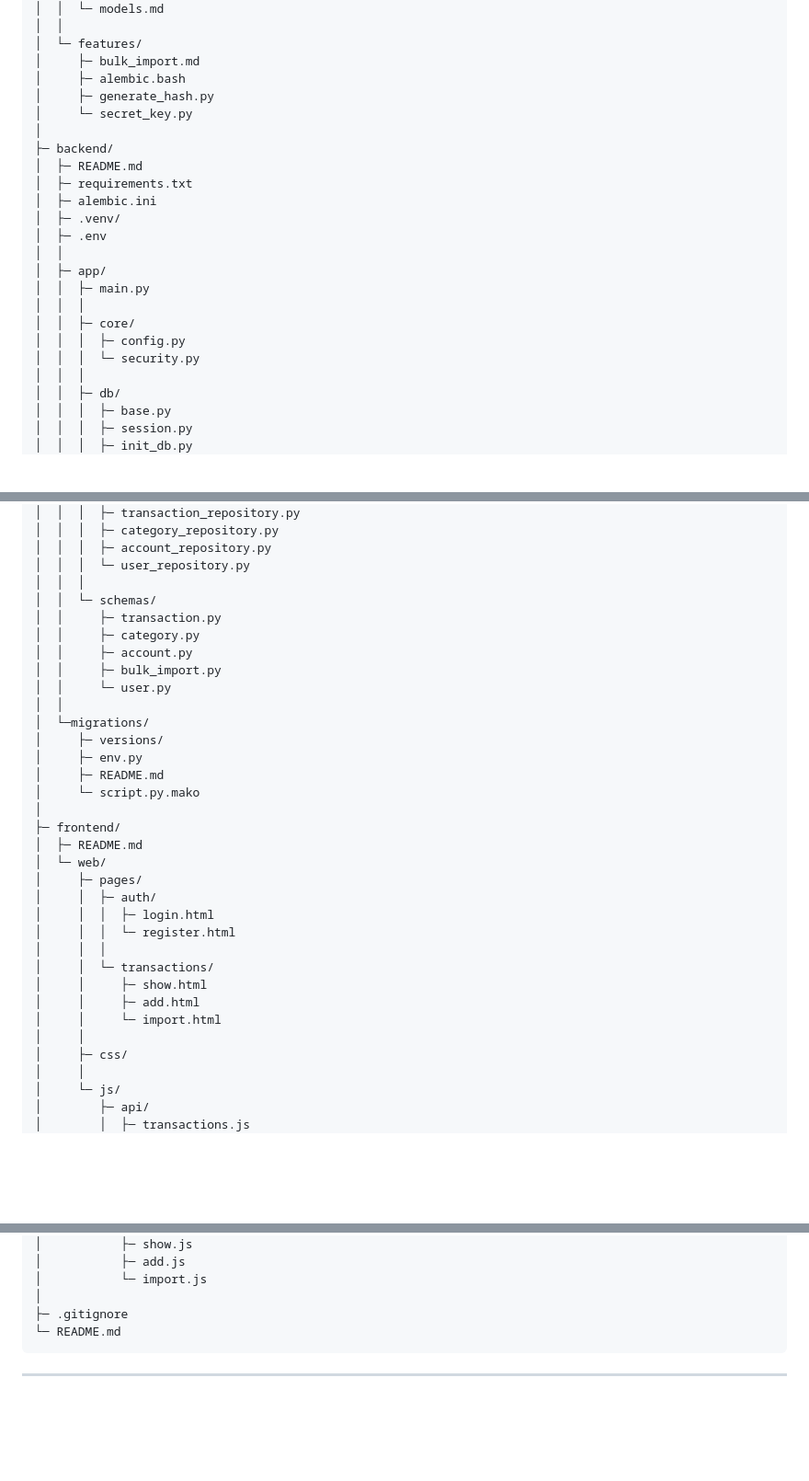
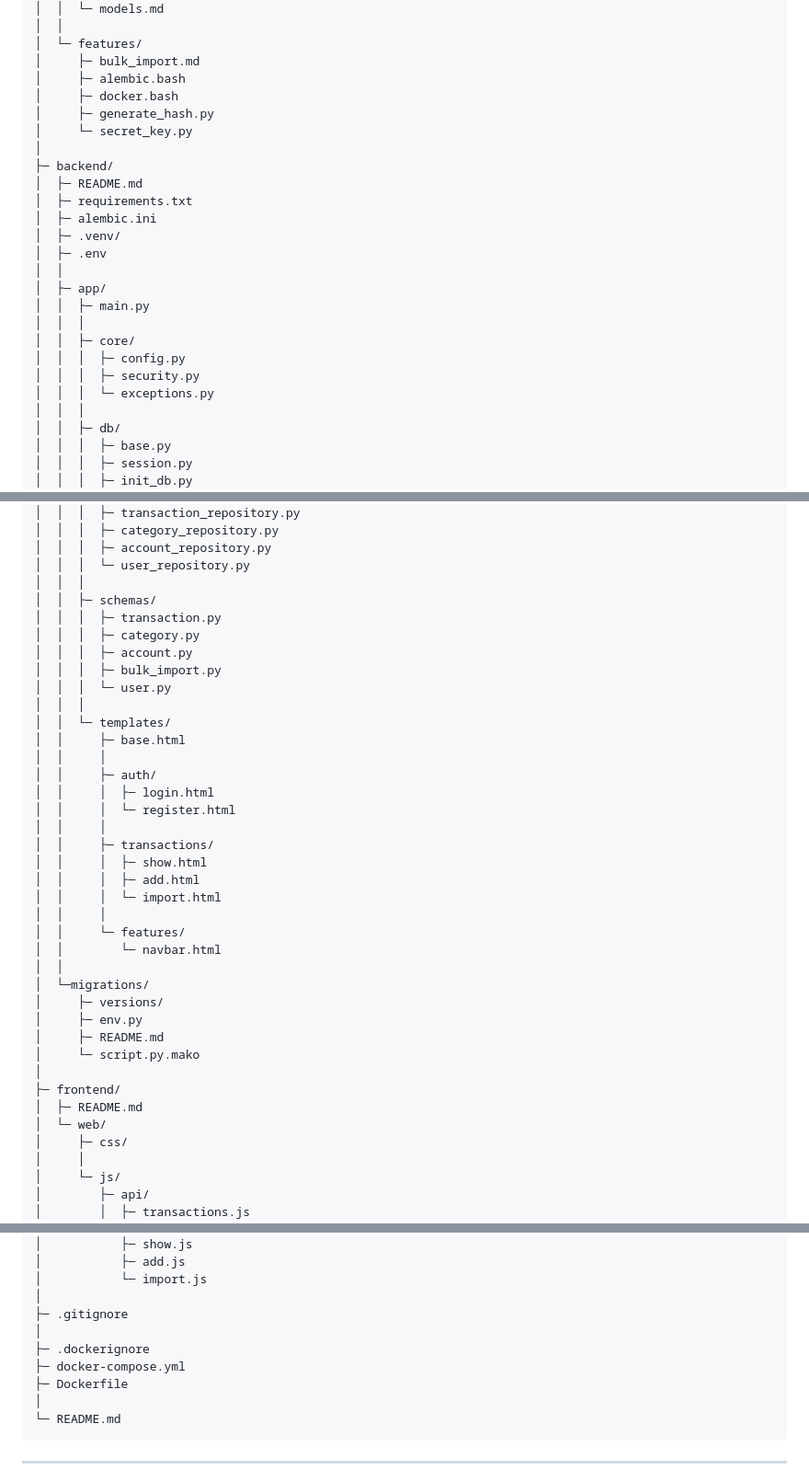
Before and after one commit to Hayabusa1002/second_brain_py, a Markdown page: docs/structure.md, 3 parts joined by grey strips. Shown at 92% size. Drawn GitHub-style; blank space fills up the shorter version.

Commit message:
roadmap: functional docker (app + PostgreSQL)

````diff
--- a/docs/structure.md
+++ b/docs/structure.md
@@ -23,6 +23,7 @@ second_brain/
 │  └─ features/
 │     ├─ bulk_import.md
 │     ├─ alembic.bash
+│     ├─ docker.bash
 │     ├─ generate_hash.py
 │     └─ secret_key.py
 │
@@ -38,7 +39,8 @@ second_brain/
 │  │  │
 │  │  ├─ core/
 │  │  │  ├─ config.py
-│  │  │  └─ security.py
+│  │  │  ├─ security.py
+│  │  │  └─ exceptions.py
 │  │  │
 │  │  ├─ db/
 │  │  │  ├─ base.py
@@ -82,12 +84,27 @@ second_brain/
 │  │  │  ├─ account_repository.py
 │  │  │  └─ user_repository.py
 │  │  │
-│  │  └─ schemas/
-│  │     ├─ transaction.py
-│  │     ├─ category.py
-│  │     ├─ account.py
-│  │     ├─ bulk_import.py
-│  │     └─ user.py
+│  │  ├─ schemas/
+│  │  │  ├─ transaction.py
+│  │  │  ├─ category.py
+│  │  │  ├─ account.py
+│  │  │  ├─ bulk_import.py
+│  │  │  └─ user.py
+│  │  │
+│  │  └─ templates/
+│  │     ├─ base.html
+│  │     │
+│  │     ├─ auth/
+│  │     │  ├─ login.html
+│  │     │  └─ register.html
+│  │     │
+│  │     ├─ transactions/
+│  │     │  ├─ show.html
+│  │     │  ├─ add.html
+│  │     │  └─ import.html
+│  │     │
+│  │     └─ features/
+│  │        └─ navbar.html
 │  │
 │  └─migrations/
 │     ├─ versions/
@@ -98,16 +115,6 @@ second_brain/
 ├─ frontend/
 │  ├─ README.md
 │  └─ web/
-│     ├─ pages/
-│     │  ├─ auth/
-│     │  │  ├─ login.html
-│     │  │  └─ register.html
-│     │  │
-│     │  └─ transactions/
-│     │     ├─ show.html
-│     │     ├─ add.html
-│     │     └─ import.html
-│     │
 │     ├─ css/
 │     │
 │     └─ js/
@@ -130,6 +137,11 @@ second_brain/
 │           └─ import.js
 │
 ├─ .gitignore
+│
+├─ .dockerignore
+├─ docker-compose.yml
+├─ Dockerfile
+│
 └─ README.md
 ```
 
````
Also changed, not shown: docs/roadmap.md (+1 -1 lines).
